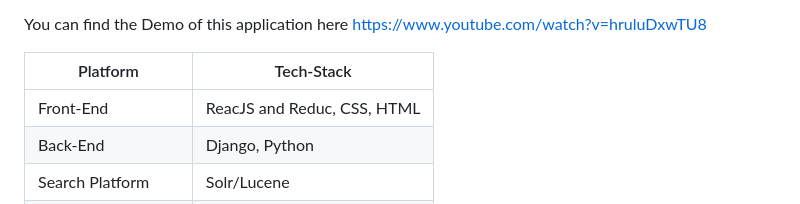
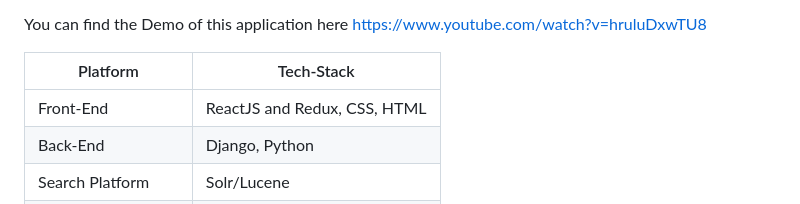
Before and after one commit to snigi-gupta/DogDogGo, a Markdown page: README.md, the part around the change. Rendered like a GitHub page.

Commit message:
Update README.md
Fixed typo

```diff
--- a/README.md
+++ b/README.md
@@ -5,7 +5,7 @@ You can find the Demo of this application here https://www.youtube.com/watch?v=h
 
   Platform            | Tech-Stack
 -------------         | -------------
-Front-End             | ReacJS and Reduc, CSS, HTML
+Front-End             | ReactJS and Redux, CSS, HTML
 Back-End              | Django, Python
 Search Platform       | Solr/Lucene
 Translation Platform  | Microsoft Azure
```
